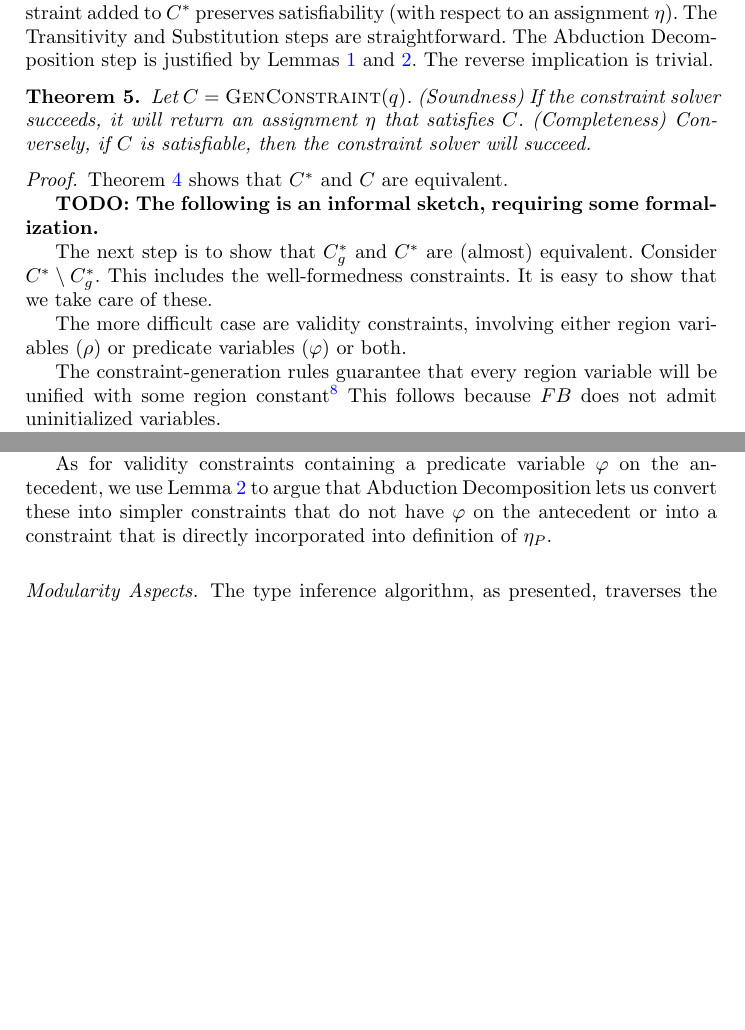
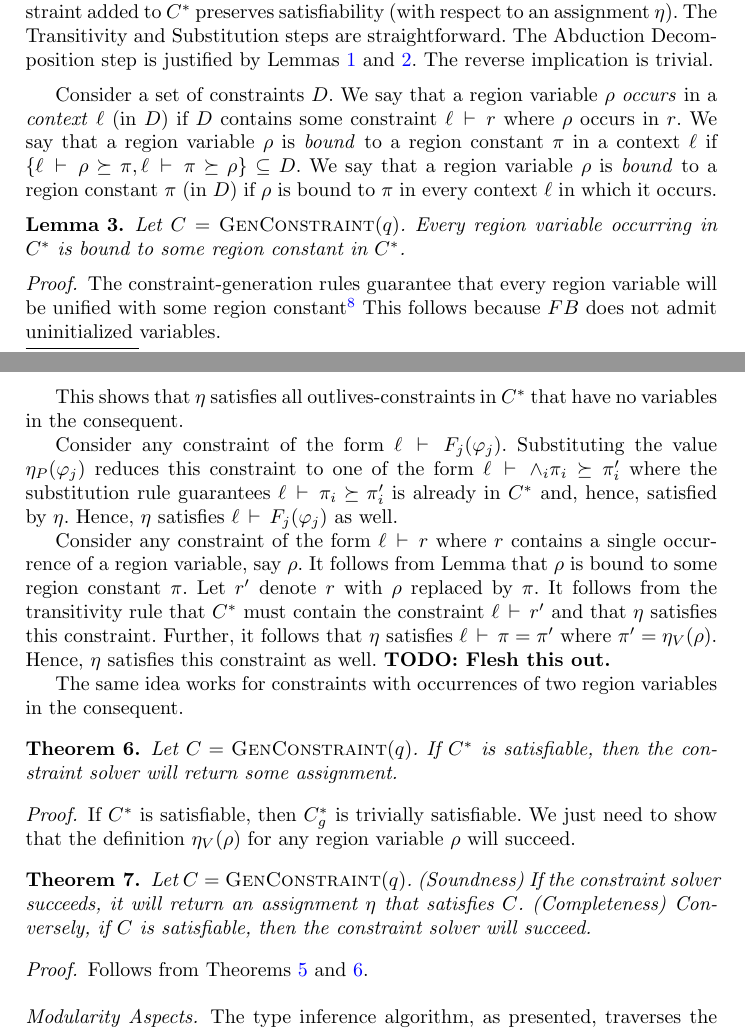
Before and after one commit to gowthamk/broom, a LaTeX paper (paper/broom.tex, which reads paper/type-inference.tex): two parts of pages 23 and 24 of 31 before the commit and two parts of pages 23 and 25 of 32 after it, joined at a grey line, cut so that both start at the same text, the shorter picture padded with empty space. Compiled offline with pdfLaTeX.

Commit message:
type inference proofs

```diff
--- a/paper/type-inference.tex
+++ b/paper/type-inference.tex
@@ -673,3 +646,27 @@ Any assignment $\soln$ satisfies $C$ iff $\soln$ satisfies $\satC$.
   The reverse implication is trivial.
 \end{proof}
 
+Consider a set of constraints $D$. We say that a region variable $\rho$
+\emph{occurs} in a \emph{context} $\ell$ (in $D$) if $D$ contains some
+constraint $\isvalid{\ell}{r}$ where $\rho$ occurs in $r$.
+We say that a region variable $\rho$ is \emph{bound} to a region constant
+$\pi$ in a context $\ell$ if
+$\{ \isvalid{\ell}{\rho \outlives \pi}, \isvalid{\ell}{\pi \outlives \rho} \} \subseteq D$.
+We say that a region variable $\rho$ is \emph{bound} to a region constant $\pi$ (in $D$) if
+$\rho$ is bound to $\pi$ in every context $\ell$ in which it occurs.
+
+\begin{lemma}
+  \label{lemma:completely-bound}
+Let $C = \consOf{q}$.
+Every region variable occurring in $\satC$ is bound to some region constant in $\satC$.
+\end{lemma}
+
+\begin{proof}
+The constraint-generation rules guarantee that every region variable will
+be unified with some region constant\footnote{
+There is one special case where this does not hold: a recursive function
+that calls itself in a non-terminating fashion. Such a function never
+returns a value, and so the return-value can be typed as anything.
+We assume that the return value of such a function is typed to be \C{unit},
+which will not introduce any region variables at the call-site of such a function.}
+This follows because $\FB$ does not admit uninitialized variables.
@@ -676,3 +757,39 @@ Any assignment $\soln$ satisfies $C$ iff $\soln$ satisfies $\satC$.
+This shows that $\soln$ satisfies all outlives-constraints in $\satC$ that have no variables in the consequent.
+
+Consider any constraint of the form $\isvalid{\ell}{F_j(\varphi_j)}$.
+Substituting the value $\predSubstFn(\varphi_j)$ reduces this constraint to one of
+the form $\isvalid{\ell}{\conj_i \pi_i \outlives \pi_i'}$ where the substitution rule
+guarantees $\isvalid{\ell}{\pi_i \outlives \pi_i'}$ is already in $\satC$ and, hence,
+satisfied by $\soln$.
+Hence, $\soln$ satisfies $\isvalid{\ell}{F_j(\varphi_j)}$ as well.
+
+Consider any constraint of the form $\isvalid{\ell}{r}$ where $r$ contains a single occurrence
+of a region variable, say $\rho$.
+It follows from Lemma~\label{lemma:completely-bound} that $\rho$ is bound to some region
+constant $\pi$.
+Let $r'$ denote $r$ with $\rho$ replaced by $\pi$.
+It follows from the transitivity rule that $\satC$ must contain the constraint $\isvalid{\ell}{r'}$
+and that $\soln$ satisfies this constraint.
+Further, it follows that $\soln$ satisfies $\isvalid{\ell}{\pi = \pi'}$ where $\pi' = \regionSubstFn(\rho)$.
+Hence, $\soln$ satisfies this constraint as well.
+\TODO{Flesh this out.}
+
+The same idea works for constraints with occurrences of two region variables in the consequent.
+
+\end{proof}
+
+\begin{theorem}
+\label{thm:constraint-solver-completeness}
+Let $C = \consOf{q}$.
+If $\satC$ is satisfiable, then the constraint solver will return some assignment.
+\end{theorem}
+
+\begin{proof}
+If $\satC$ is satisfiable, then $\groundC$ is trivially satisfiable.
+We just need to show that the definition $\regionSubstFn(\rho)$ for any
+region variable $\rho$ will succeed.
+\end{proof}
+
 \begin{theorem}
 \label{thm:constraint-solver-sc}
 Let $C = \consOf{q}$.
@@ -684,22 +801,5 @@ Conversely, if $C$ is satisfiable, then the constraint solver will succeed.
 
 \begin{proof}
 
-Theorem~\ref{thm:closure} shows that $\satC$ and $C$ are equivalent.
+Follows from Theorems~\ref{thm:constraint-solver-soundness} and~\ref{thm:constraint-solver-completeness}.
 
-\TODO{The following is an informal sketch, requiring some formalization.}
-
-The next step is to show that $\groundC$ and $\satC$ are (almost) equivalent.
-Consider $\satC \setminus \groundC$. This includes the well-formedness constraints.
-It is easy to show that we take care of these.
-
-The more difficult case are validity constraints, involving either region variables
-($\rho$) or predicate variables ($\varphi$) or both.
-
-The constraint-generation rules guarantee that every region variable will
-be unified with some region constant\footnote{
-There is one special case where this does not hold: a recursive function
-that calls itself in a non-terminating fashion. Such a function never
-returns a value, and so the return-value can be typed as anything.
-We assume that the return value of such a function is typed to be \C{unit},
-which will not introduce any region variables at the call-site of such a function.}
-This follows because $\FB$ does not admit uninitialized variables.
@@ -718,11 +806,27 @@ As for validity constraints containing a predicate variable $\varphi$ on the con
-we argue that the use of the Substitution rule in computing $\satC$ makes it okay
-to ignore these constraints.
-
-As for validity constraints containing a predicate variable $\varphi$ on the antecedent,
-we use Lemma~\ref{lemma:decomposition} to argue that Abduction Decomposition lets
-us convert these into simpler constraints that do not have $\varphi$ on the
-antecedent or into a constraint that is directly incorporated into definition
-of $\predSubstFn$.
+% Theorem~\ref{thm:closure} shows that $\satC$ and $C$ are equivalent.
+%
+% The next step is to show that $\groundC$ and $\satC$ are (almost) equivalent.
+% Consider $\satC \setminus \groundC$. This includes the well-formedness constraints.
+% It is easy to show that we take care of these.
+%
+% The more difficult case are validity constraints, involving either region variables
+% ($\rho$) or predicate variables ($\varphi$) or both.
+%
+% We use this property to show that it is okay to ignore validity constraints
+% in $\satC$ containing region variables. For every
+% region variable $\rho$ unified with a constant $\pi$, and for every validity
+% constraint containing $\rho$, we will have a corresponding validity constraint
+% containing $\pi$ instead.
+%
+% As for validity constraints containing a predicate variable $\varphi$ on the consequent,
+% we argue that the use of the Substitution rule in computing $\satC$ makes it okay
+% to ignore these constraints.
+%
+% As for validity constraints containing a predicate variable $\varphi$ on the antecedent,
+% we use Lemma~\ref{lemma:decomposition} to argue that Abduction Decomposition lets
+% us convert these into simpler constraints that do not have $\varphi$ on the
+% antecedent or into a constraint that is directly incorporated into definition
+% of $\predSubstFn$.
 \end{proof}
 
 \paragraph{Modularity Aspects.}
```
Also changed, not shown: paper/type-inference.tex (128 more changed lines).
